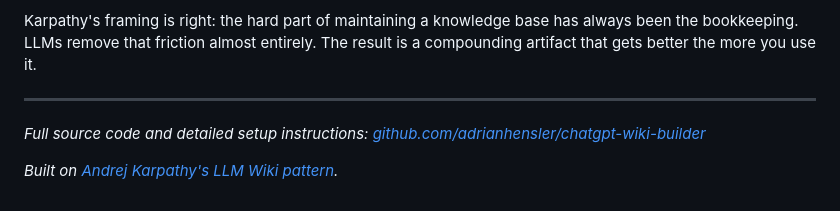
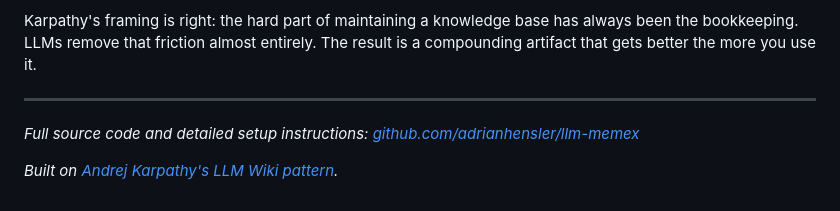
Before and after one commit to adrianhensler/llm-memex, a Markdown page: BLOG_POST.md, the part around the change. Drawn GitHub-style.

```diff
--- a/BLOG_POST.md
+++ b/BLOG_POST.md
@@ -227,6 +227,6 @@ Karpathy's framing is right: the hard part of maintaining a knowledge base has a
 
 ---
 
-*Full source code and detailed setup instructions: [github.com/adrianhensler/chatgpt-wiki-builder](https://github.com/adrianhensler/chatgpt-wiki-builder)*
+*Full source code and detailed setup instructions: [github.com/adrianhensler/llm-memex](https://github.com/adrianhensler/llm-memex)*
 
 *Built on [Andrej Karpathy's LLM Wiki pattern](https://gist.github.com/karpathy/442a6bf555914893e9891c11519de94f).*
```
Also changed, not shown: README.md (+2 -2 lines).
